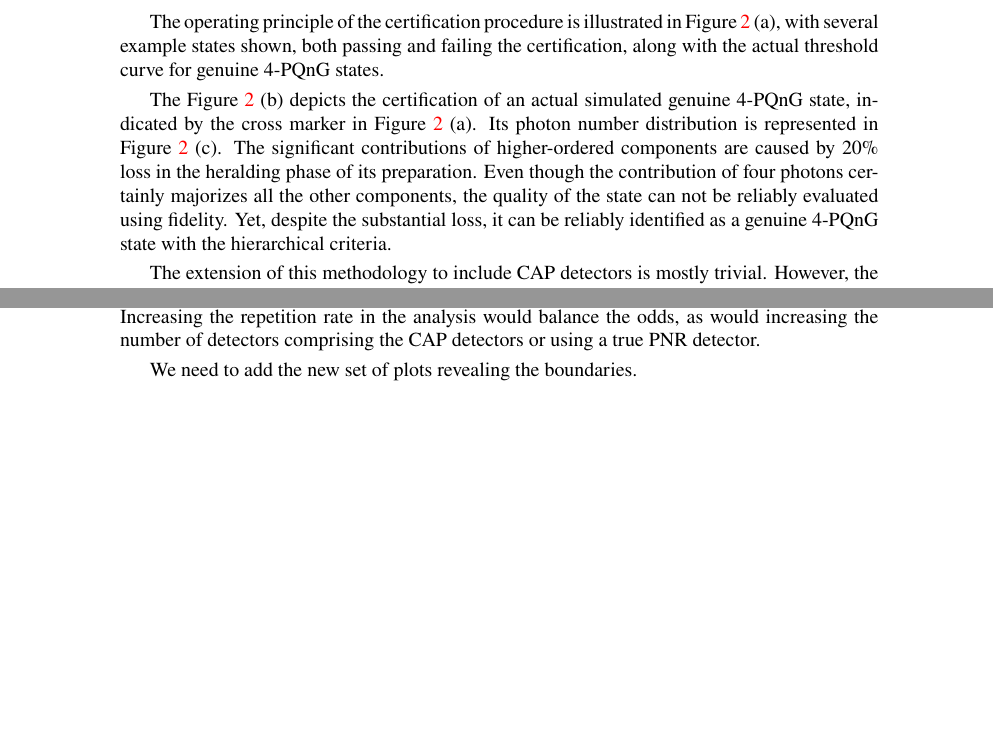
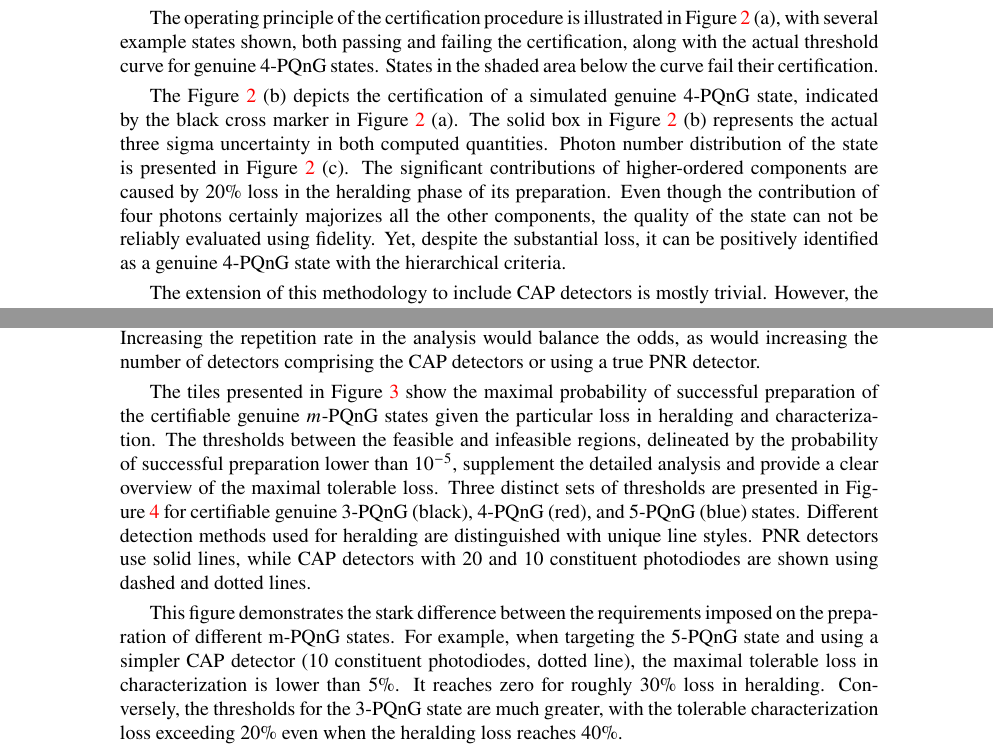
Before and after one commit to jan-provaznik/towards, a LaTeX paper (towards.tex): two parts of pages 6 and 7 of 10, joined at a grey line, cut so that both start at the same text, the shorter picture padded with empty space. Compiled offline with XeLaTeX.

Commit message:
Improvements.

```diff
--- a/towards.tex
+++ b/towards.tex
@@ -255,7 +255,7 @@ The number of random samples reflects the probability of successful preparation
   \egroup
   \caption{
     Illustration of the certification procedure of genuine $4$-PQnG states for the simulated statistical ensembles. \textbf{(a)}~The blue line represents the threshold curve $F_{4} (x)$. States with $y_{4} > F_{4}(x_{4})$ are genuine $4$-PQnG states. Four example experimental states are depicted in the figure. The bullet points represent the expectation values obtained by simulating the experiment. The dashed boxes represent their uncertainty and span three standard deviations in both axial directions. The pictured boxes are exaggerated in size for the legibility of the illustration. States marked with red bullets failed the certification as they lie either under the threshold curve or their respective uncertainty boxes intersect the curve. States marked with blue bullets are certifiably genuine $4$-PQnG states according to the hierarchical criteria; their boxes are well above the curve and do not intersect the threshold curve. The black cross above the threshold curve marks a $4$-PQnG state corresponding to
-    $2.75\%$ loss in characterization and $20\%$ loss in heralding. Its certification is visualised in \textbf{(b)}~where the solid box represents the actual $3 \sigma$ uncertainties. \textbf{(c)}~The photon number distribution of the prepared quantum state. It is contaminated with higher-ordered contributions due to the loss incurred in heralding and lower-ordered components caused by characterization loss.
+    $2.75\%$ loss in characterization and $20\%$ loss in heralding. Its certification is visualised in \textbf{(b)}~where the solid box represents the actual three sigma uncertainties in both computed quantities. \textbf{(c)}~The photon number distribution of the prepared quantum state. It is contaminated with higher-ordered contributions due to the loss incurred in heralding and lower-ordered components caused by characterization loss.
   }
   \label{f-il}
 \end{figure}
@@ -271,9 +271,9 @@ Certification of the simulated states is achieved with the hierarchical criteria
 %
 Their expectation values and standard deviations, obtained from the ensemble of independent experimental runs, are then used to certify the quantum state resulting from the simulation with the particular choice of~${(m, \zeta_{1}, \zeta_{2}, r)}$ parameters. The experimental state is considered a certifiable genuine~$m$-PQnG state if the expectation values lie at least \textbf{three standard deviations} from the threshold function~$F_{m} (x)$ in both axial directions.
 
-The operating principle of the certification procedure is illustrated in~\figref{f-il}[a], with several example states shown, both passing and failing the certification, along with the actual threshold curve for genuine~$4$-PQnG states.
+The operating principle of the certification procedure is illustrated in~\figref{f-il}[a], with several example states shown, both passing and failing the certification, along with the actual threshold curve for genuine~$4$-PQnG states. States in the shaded area below the curve fail their certification.
 
-The \figref{f-il}[b] depicts the certification of an actual simulated genuine $4$-PQnG state, indicated by the cross marker in \figref{f-il}[a]. Its photon number distribution is represented in \figref{f-il}[c]. The significant contributions of higher-ordered components are caused by $20\%$ loss in the heralding phase of its preparation. Even though the contribution of four photons certainly majorizes all the other components, the quality of the state can not be reliably evaluated using fidelity. Yet, despite the substantial loss, it can be reliably identified as a genuine $4$-PQnG state with the hierarchical criteria.
+The \figref{f-il}[b] depicts the certification of a simulated genuine $4$-PQnG state, indicated by the black cross marker in \figref{f-il}[a]. The solid box in \figref{f-il}[b] represents the actual three sigma uncertainty in both computed quantities. Photon number distribution of the state is presented in \figref{f-il}[c]. The significant contributions of higher-ordered components are caused by $20\%$ loss in the heralding phase of its preparation. Even though the contribution of four photons certainly majorizes all the other components, the quality of the state can not be reliably evaluated using fidelity. Yet, despite the substantial loss, it can be positively identified as a genuine $4$-PQnG state with the hierarchical criteria.
 
 The extension of this methodology to include CAP detectors is mostly trivial. However, the infinite series in~\eqref{e-cap-pro} and~\eqref{e-cap-rho-kk} stemming from the expression~\eqref{e-cap} must be truncated accordingly. The number of elements considered in the series depends on the particular choice of the~$m$ and~$n$ parameters as these affect how the weight function~${w(i, m, n)}$ behaves. With~$m$ and~$n$ finite and close to each other, the weight function is generally heavy-tailed~\cite{provaznik2020}, and a sufficiently large cutoff for the summation has to be chosen.
 
@@ -319,4 +306,3 @@ This trend follows with states of higher order; this is only natural, as even in
-We need to add the new set of plots revealing the boundaries.
 
 \begin{figure}[h]
   \begin{center}
@@ -329 +315,2 @@ We need to add the new set of plots revealing the boundaries.
   }
+  \label{f-thr-345}
@@ -331,4 +317,8 @@ We need to add the new set of plots revealing the boundaries.
 \end{figure}
+
+The tiles presented in \figref{f-res-45} show the maximal probability of successful preparation of the certifiable genuine $m$-PQnG states given the particular loss in heralding and characterization. The thresholds between the feasible and infeasible regions, delineated by the probability of successful preparation lower than~$10^{-5}$, supplement the detailed analysis and provide a clear overview of the maximal tolerable loss. Three distinct sets of thresholds are presented in \figref{f-thr-345} for certifiable genuine $3$-PQnG (black), $4$-PQnG (red), and $5$-PQnG (blue) states. Different detection methods used for heralding are distinguished with unique line styles. PNR detectors use solid lines, while CAP detectors with 20 and 10 constituent photodiodes are shown using dashed and dotted lines.
+
+This figure demonstrates the stark difference between the requirements imposed on the preparation of different m-PQnG states. For example, when targeting the $5$-PQnG state and using a simpler CAP detector (10 constituent photodiodes, dotted line), the maximal tolerable loss in characterization is lower than $5\%$. It reaches zero for roughly $30\%$ loss in heralding. Conversely, the thresholds for the $3$-PQnG state are much greater, with the tolerable characterization loss exceeding $20\%$ even when the heralding loss reaches $40\%$.
 
 % Conclusions
 %
```
Also changed, not shown: import/202504/curves_unified_03_04_05.pdf, import/202504/paper_unified_03.pdf (deleted), import/202504/paper_unified_04.pdf (deleted), import/202504/paper_unified_04_201.pdf (deleted), import/202504/paper_unified_05.pdf (deleted), import/202504/paper_unified_merged.pdf (deleted), import/202504/paper_unified_merged_51-10dB.pdf, towards.tex (22 more changed lines), 1 other file.
